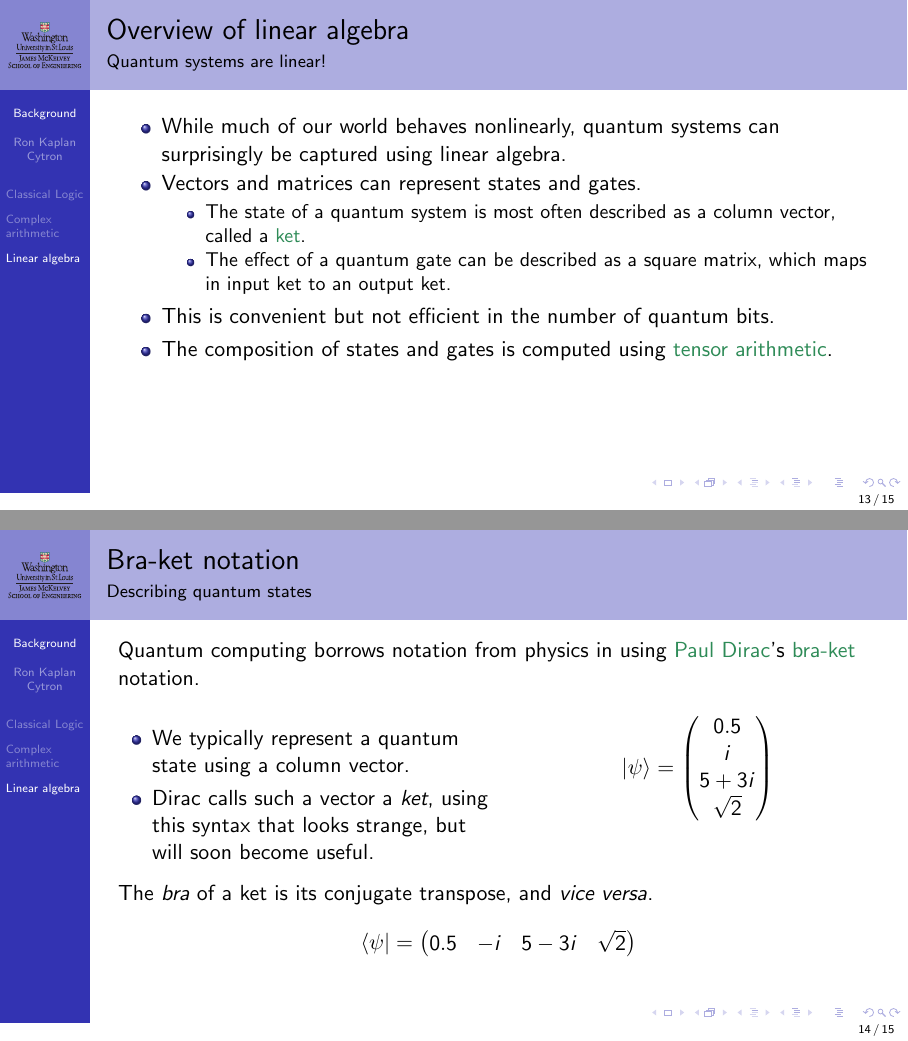
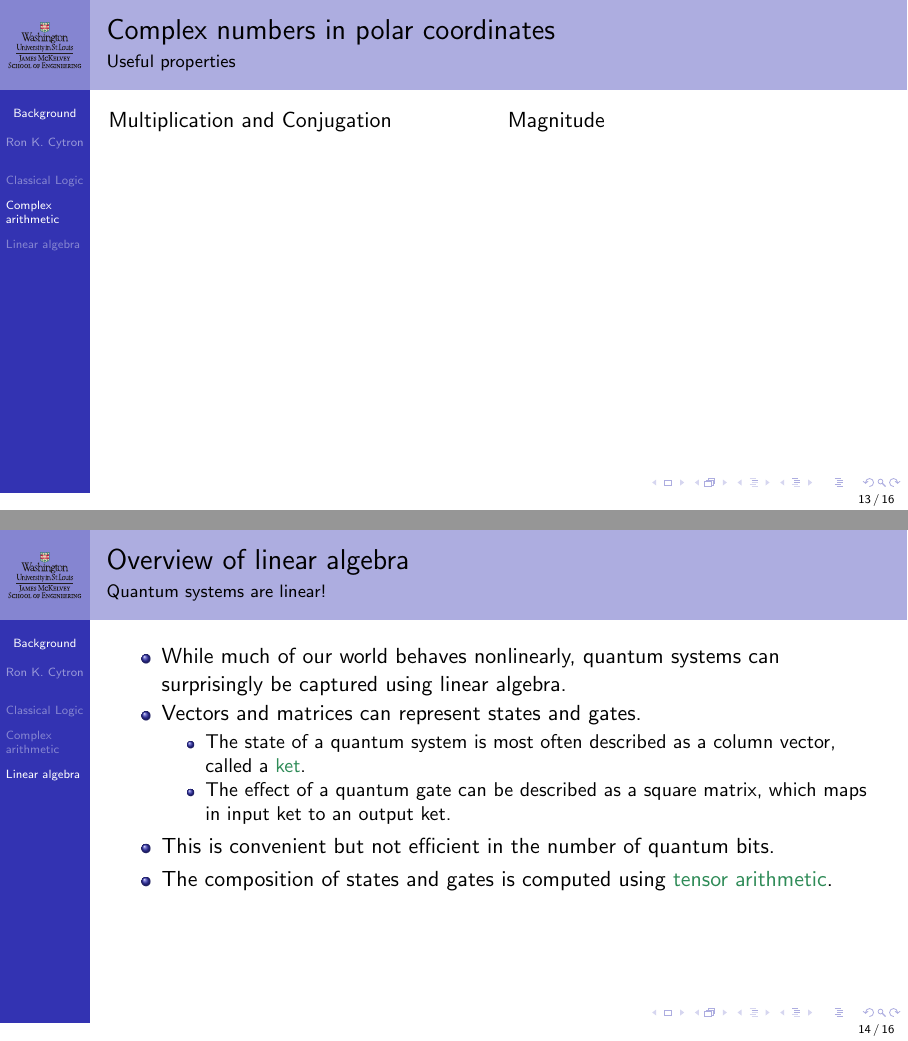
Before and after one commit to ProfRonCytron/ZeboCopy, LaTeX slides (single.tex, which reads 1.tex): pages 28 and 31 of 32 before the commit and pages 28 and 29 of 33 after it, joined at a grey line. Compiled offline with pdfLaTeX.

Commit message:
Updates from Overleaf

```diff
--- a/1.tex
+++ b/1.tex
@@ -271,6 +271,14 @@ We can thus achieve universality with only a Nand gate.
 traversing a distance of $\theta$ radians along the circle.}
 \end{frame}
 
+\begin{frame}{Complex numbers in polar coordinates}{Useful properties}
+\TwoColumns{%
+Multiplication and Conjugation
+}{
+Magnitude
+}
+
+\end{frame}
 \section{Linear algebra}
 
 \begin{frame}{Overview of linear algebra}{Quantum systems are linear!}
--- a/single.tex
+++ b/single.tex
@@ -88,8 +85,8 @@
 \def\Exp#1{\ensuremath{e^{#1}}}
 \def\Polar#1#2{\ensuremath{#1\hbox to 0.1pt{\hss}\Exp{i\relax#2}}}
 
-\author{Ron Kaplan Cytron}
-\institute{Washington University}
+\author{Ron K.~Cytron}
+\institute{Washington University\\Saint Louis, Missouri}
 \setbeamertemplate{footline}[frame number]
 \begin{document}
 \include{1}
```
Also changed, not shown: single.tex (3 more changed lines).
